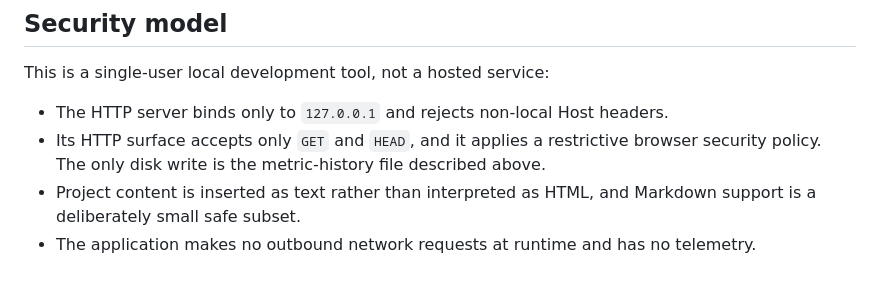
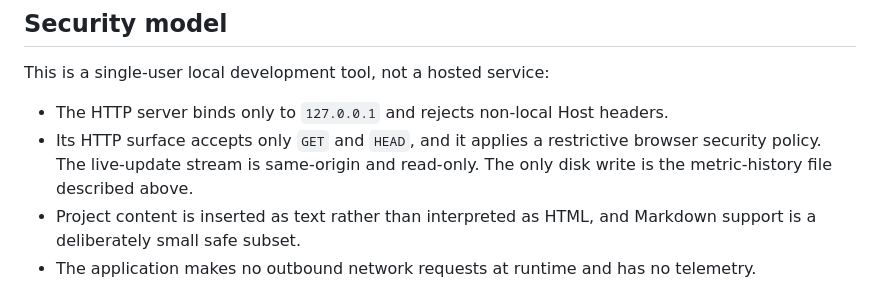
Before and after one commit to martynjsimpson/backlogViewer, a Markdown page: README.md, the part around one of its changes. Drawn GitHub-style.

```diff
--- a/README.md
+++ b/README.md
@@ -98,7 +115,8 @@ This is a single-user local development tool, not a hosted service:
 
 - The HTTP server binds only to `127.0.0.1` and rejects non-local Host headers.
 - Its HTTP surface accepts only `GET` and `HEAD`, and it applies a restrictive browser security
-  policy. The only disk write is the metric-history file described above.
+  policy. The live-update stream is same-origin and read-only. The only disk write is the
+  metric-history file described above.
 - Project content is inserted as text rather than interpreted as HTML, and Markdown support is a
   deliberately small safe subset.
 - The application makes no outbound network requests at runtime and has no telemetry.
```
Also changed, not shown: other parts of README.md (+21 -4 lines), CHANGELOG.md (+21 -0 lines), docs/images/backlog-viewer-overview.jpg, 9 other files.
